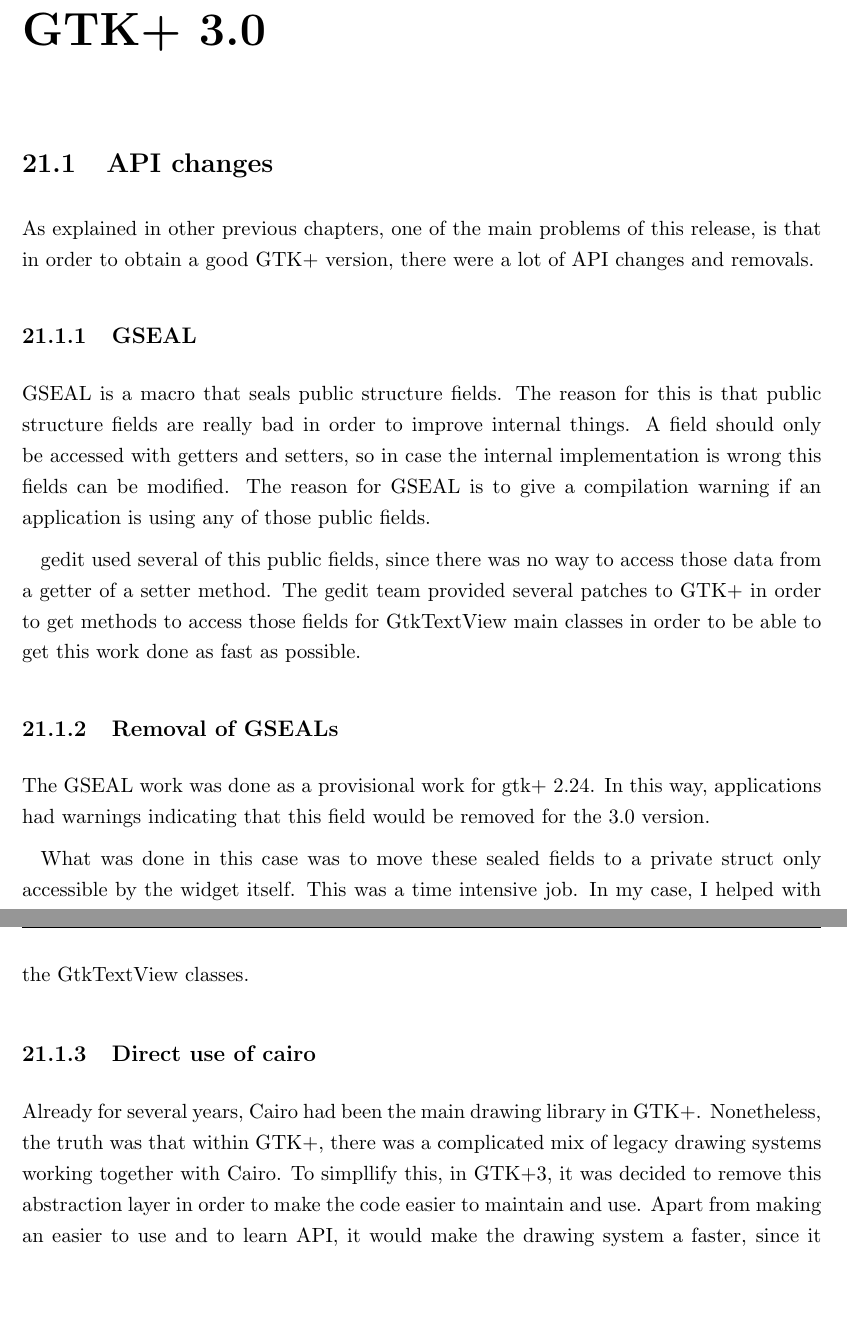
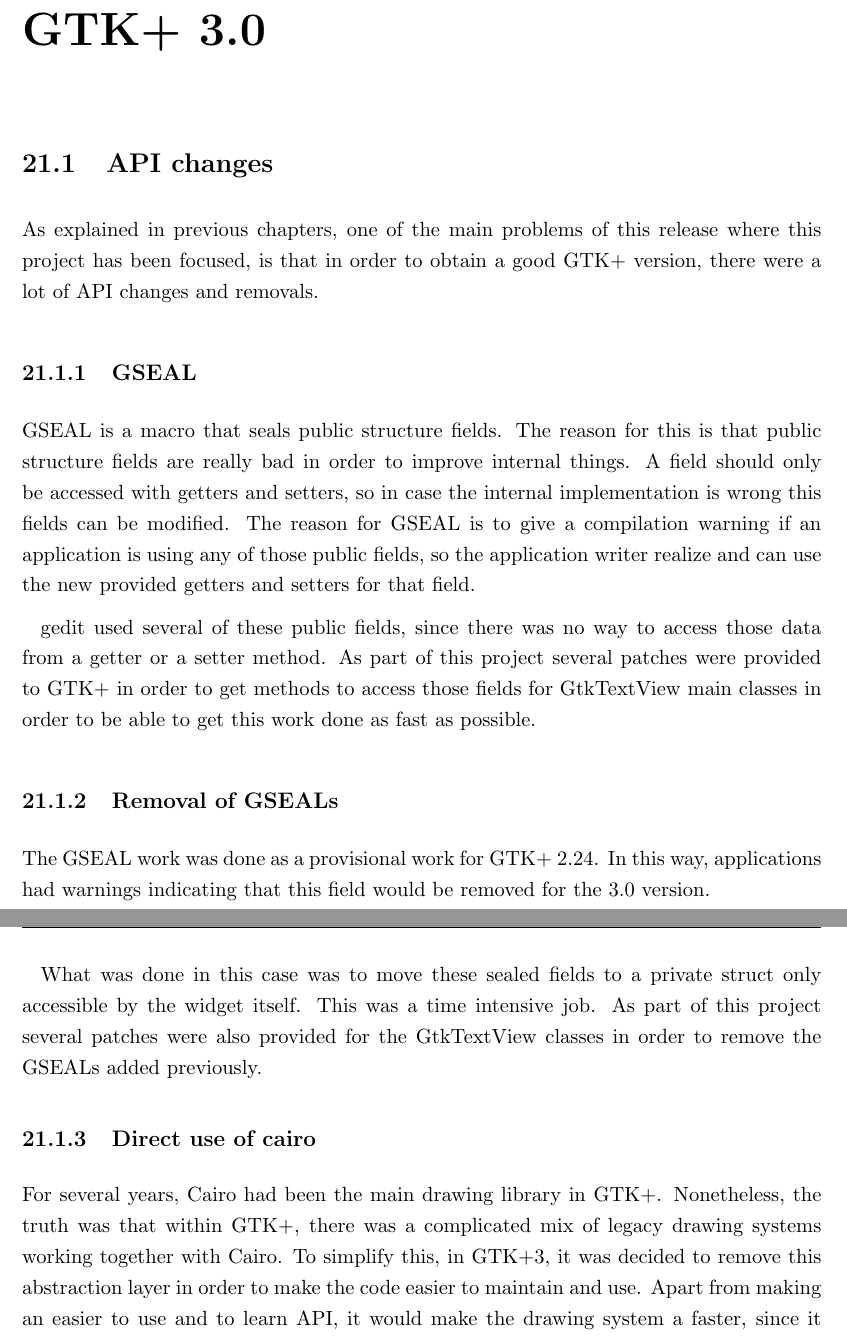
Before and after one commit to nacho/project-doc, a LaTeX thesis (main.tex, which reads gtk.tex): two parts of pages 121 and 122 of 174, joined at a grey line, cut so that both start at the same text, the shorter picture padded with empty space. Compiled offline with pdfLaTeX.

Commit message:
gtk: several fixes

```diff
--- a/gtk.tex
+++ b/gtk.tex
@@ -8,33 +8,40 @@
 
 \section{API changes}
 
-As explained in other previous chapters, one of the main problems of this release, is that in order to obtain a good GTK+ version, there were a lot of API changes and removals.
+As explained in previous chapters, one of the main problems of this release where
+this project has been focused, is that in order to obtain a good GTK+ version,
+there were a lot of API changes and removals.
 
 \subsection{GSEAL}
 
-GSEAL is a macro that seals public structure fields. The reason for this is that public structure fields are really bad
-in order to improve internal things. A field should only be accessed with getters and setters, so in case the internal
-implementation is wrong this fields can be modified. The reason for GSEAL is to give a compilation warning if an application
-is using any of those public fields.
+GSEAL is a macro that seals public structure fields. The reason for this is that
+public structure fields are really bad in order to improve internal things. A field
+should only be accessed with getters and setters, so in case the internal implementation
+is wrong this fields can be modified. The reason for GSEAL is to give a compilation
+warning if an application is using any of those public fields, so the application
+writer realize and can use the new provided getters and setters for that field.
 
-gedit used several of this public fields, since there was no way to access those data from a getter of a setter method.
-The gedit team provided several patches to GTK+ in order to get methods to access those fields for GtkTextView main classes
-in order to be able to get this work done as fast as possible.
+gedit used several of these public fields, since there was no way to access those
+data from a getter or a setter method. As part of this project several patches
+were provided to GTK+ in order to get methods to access those fields for GtkTextView
+main classes in order to be able to get this work done as fast as possible.
 
 \subsection{Removal of GSEALs}
 
-The GSEAL work was done as a provisional work for gtk+ 2.24.  In this way,  applications had warnings indicating that this field
-would be removed for the 3.0 version.
+The GSEAL work was done as a provisional work for GTK+ 2.24.  In this way, applications
+had warnings indicating that this field would be removed for the 3.0 version.
 
-What was done in this case was to move these sealed fields to a private struct only accessible by the widget itself.
-This was a time intensive job. In my case, I helped with the GtkTextView classes.
+What was done in this case was to move these sealed fields to a private struct
+only accessible by the widget itself. This was a time intensive job. As part of
+this project several patches were also provided for the GtkTextView classes in order
+to remove the GSEALs added previously.
 
 \subsection{Direct use of cairo}
 
-Already for several years, Cairo had been the main drawing library in GTK+.  Nonetheless, the truth was that
+For several years, Cairo had been the main drawing library in GTK+.  Nonetheless, the truth was that
 within GTK+, there was a complicated mix of legacy drawing systems working together with Cairo.
-To simpllify this, in GTK+3, it was decided to remove this abstraction layer in order
-to make the code easier to maintain and use.  Apart from making an easier to use and to learn API,
+To simplify this, in GTK+3, it was decided to remove this abstraction layer in order
+to make the code easier to maintain and use. Apart from making an easier to use and to learn API,
 it would make the drawing system a faster, since it facilitate direct calls to the underlying cairo system.
 
 \section{CSS}
```
Also changed, not shown: gtk.tex (48 more changed lines).
